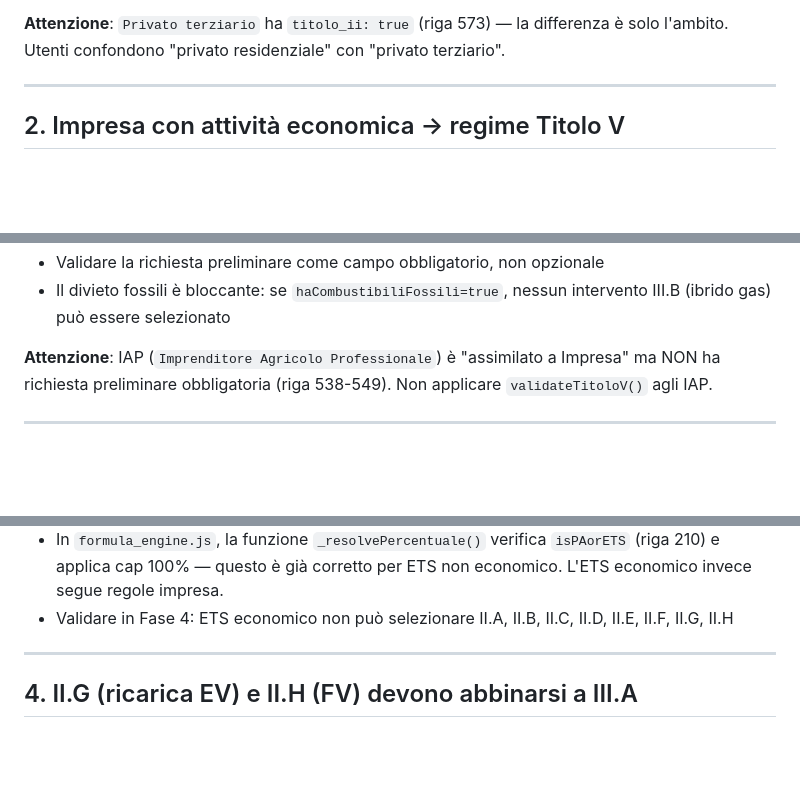
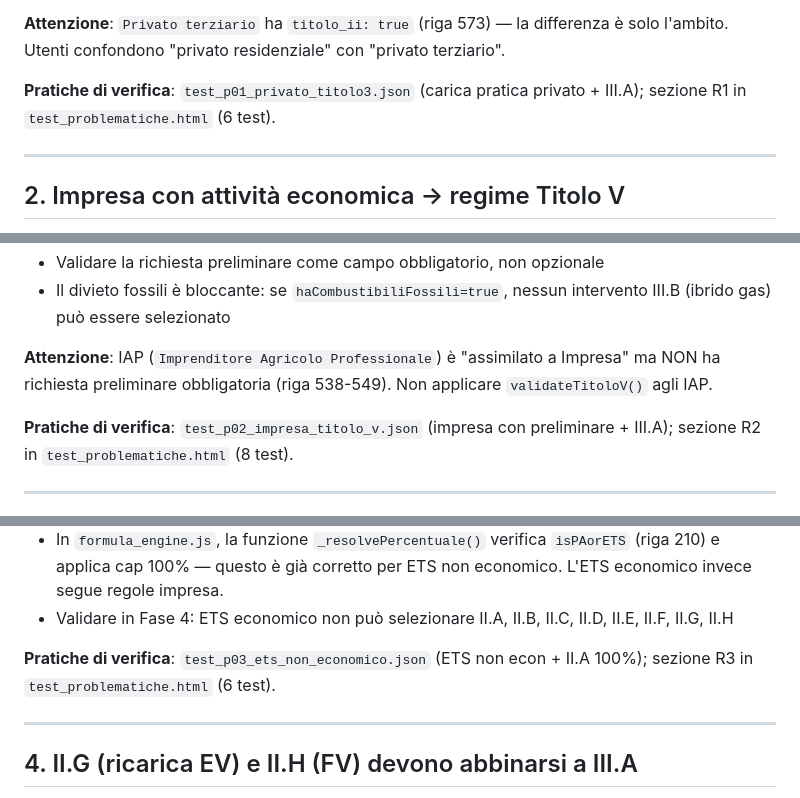
Before and after one commit to gmaterni/ct30, a Markdown page: docs/PROBLEMATICHE.md, 3 parts joined by grey strips. Rendered like a GitHub page; blank space fills up the shorter version.

Commit message:
[opencode] 13-06-26 aggiunte 'Pratiche di verifica' per ogni regola in PROBLEMATICHE.md

```diff
--- a/docs/PROBLEMATICHE.md
+++ b/docs/PROBLEMATICHE.md
@@ -24,6 +24,8 @@ Analisi delle 10 regole più insidiose, con commento, riferimenti al codice e st
 - Cross-check: Fase 6 prima del calcolo economico, ripetere validazione
 
 **Attenzione**: `Privato terziario` ha `titolo_ii: true` (riga 573) — la differenza è solo l'ambito. Utenti confondono "privato residenziale" con "privato terziario".
+
+**Pratiche di verifica**: `test_p01_privato_titolo3.json` (carica pratica privato + III.A); sezione R1 in `test_problematiche.html` (6 test).
 
 ---
 
@@ -59,6 +61,8 @@ Analisi delle 10 regole più insidiose, con commento, riferimenti al codice e st
 
 **Attenzione**: IAP (`Imprenditore Agricolo Professionale`) è "assimilato a Impresa" ma NON ha richiesta preliminare obbligatoria (riga 538-549). Non applicare `validateTitoloV()` agli IAP.
 
+**Pratiche di verifica**: `test_p02_impresa_titolo_v.json` (impresa con preliminare + III.A); sezione R2 in `test_problematiche.html` (8 test).
+
 ---
 
 ## 3. ETS non economico → assimilato PA; ETS economico → solo Titolo III+V
@@ -83,6 +87,8 @@ Analisi delle 10 regole più insidiose, con commento, riferimenti al codice e st
 - Mostrare le implicazioni: "ETS non economico = 100% + prenotazione" vs "ETS economico = solo Titolo III + richiesta preliminare"
 - In `formula_engine.js`, la funzione `_resolvePercentuale()` verifica `isPAorETS` (riga 210) e applica cap 100% — questo è già corretto per ETS non economico. L'ETS economico invece segue regole impresa.
 - Validare in Fase 4: ETS economico non può selezionare II.A, II.B, II.C, II.D, II.E, II.F, II.G, II.H
+
+**Pratiche di verifica**: `test_p03_ets_non_economico.json` (ETS non econ + II.A 100%); sezione R3 in `test_problematiche.html` (6 test).
 
 ---
 
```
Also changed, not shown: other parts of docs/PROBLEMATICHE.md (+14 -0 lines).
